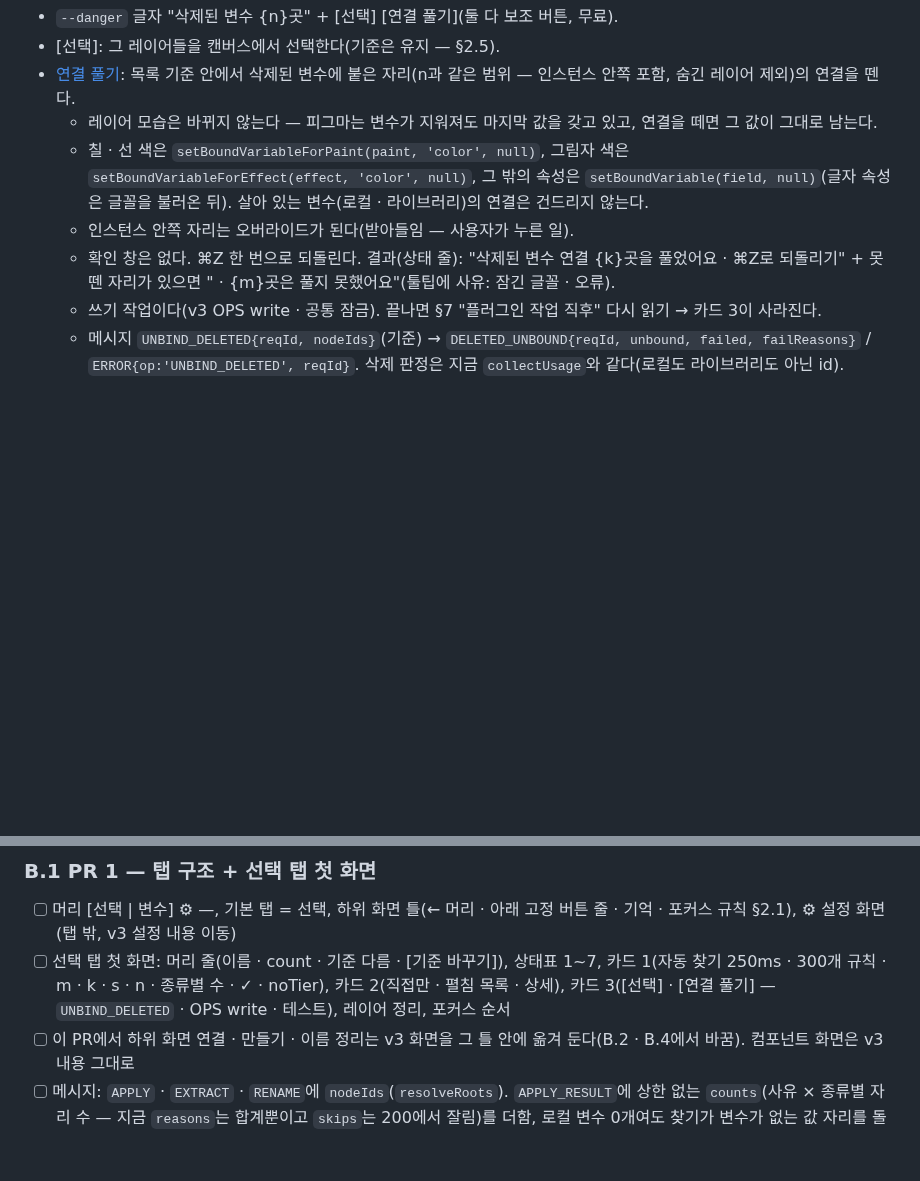
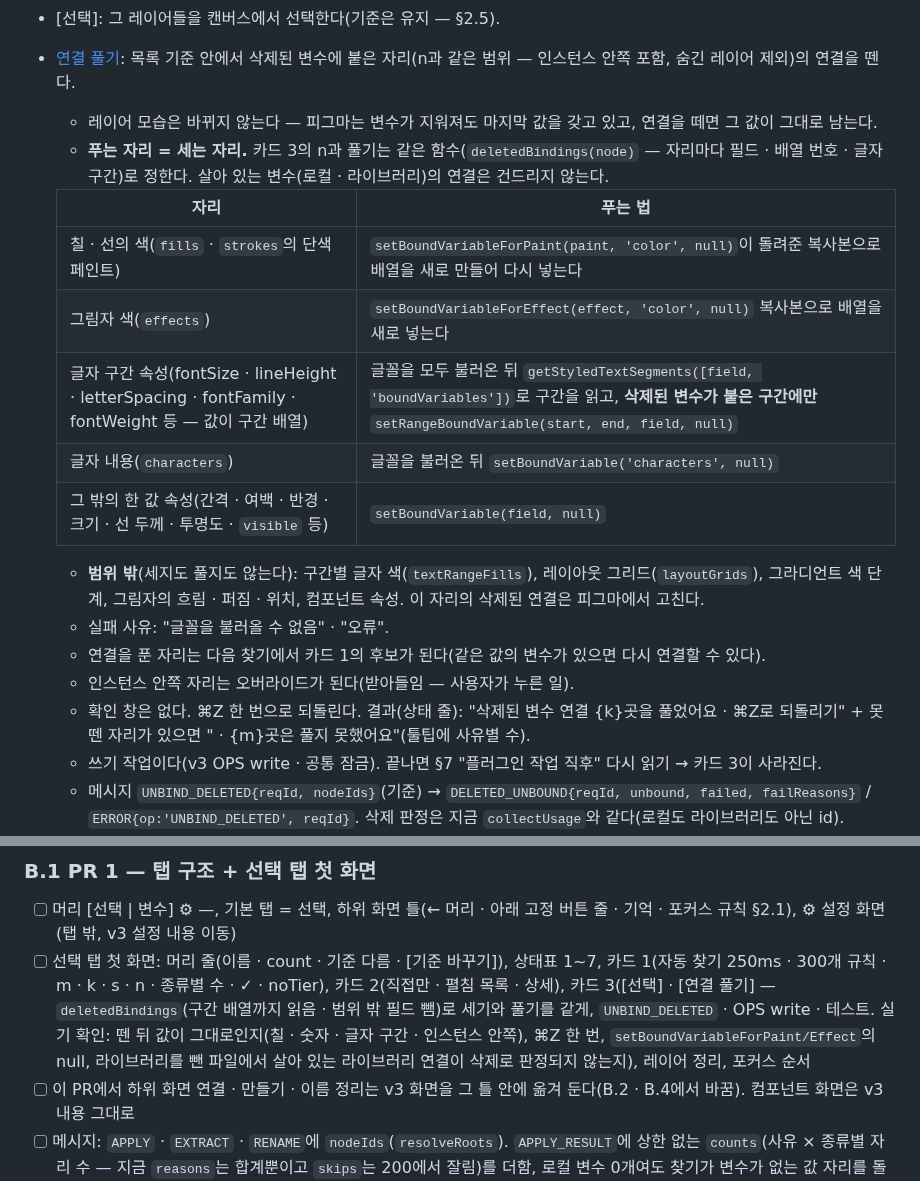
Before and after one commit to xnauddl/design, a Markdown page: docs/ia-v4.md, 2 parts joined by grey strips. Rendered like a GitHub page; blank space fills up the shorter version.

Commit message:
명세: IA v4 검토 9회차 결함 2개 반영 — 연결 풀기 자리 표(배열 다시 넣기 · 글자 구간 · characters) · 범위 밖 필드 · 세기와 풀기 같은 함수 · 실기 확인 항목
Co-Authored-By: Claude Opus 5.5 <noreply@anthropic.com>
Claude-Session: https://claude.ai/code/session_01PEuwdZy2ToD2vZkVtDDd7m

```diff
--- a/docs/ia-v4.md
+++ b/docs/ia-v4.md
@@ -158,9 +158,21 @@
 - [선택]: 그 레이어들을 캔버스에서 선택한다(기준은 유지 — §2.5).
 - [연결 풀기](§2.3-5): 목록 기준 안에서 삭제된 변수에 붙은 자리(n과 같은 범위 — 인스턴스 안쪽 포함, 숨긴 레이어 제외)의 연결을 뗀다.
   - 레이어 모습은 바뀌지 않는다 — 피그마는 변수가 지워져도 마지막 값을 갖고 있고, 연결을 떼면 그 값이 그대로 남는다.
-  - 칠 · 선 색은 `setBoundVariableForPaint(paint, 'color', null)`, 그림자 색은 `setBoundVariableForEffect(effect, 'color', null)`, 그 밖의 속성은 `setBoundVariable(field, null)`(글자 속성은 글꼴을 불러온 뒤). 살아 있는 변수(로컬 · 라이브러리)의 연결은 건드리지 않는다.
+  - **푸는 자리 = 세는 자리.** 카드 3의 n과 풀기는 같은 함수(`deletedBindings(node)` — 자리마다 필드 · 배열 번호 · 글자 구간)로 정한다. 살아 있는 변수(로컬 · 라이브러리)의 연결은 건드리지 않는다.
+
+  | 자리 | 푸는 법 |
+  |---|---|
+  | 칠 · 선의 색(`fills` · `strokes`의 단색 페인트) | `setBoundVariableForPaint(paint, 'color', null)`이 돌려준 복사본으로 배열을 새로 만들어 다시 넣는다 |
+  | 그림자 색(`effects`) | `setBoundVariableForEffect(effect, 'color', null)` 복사본으로 배열을 새로 넣는다 |
+  | 글자 구간 속성(fontSize · lineHeight · letterSpacing · fontFamily · fontWeight 등 — 값이 구간 배열) | 글꼴을 모두 불러온 뒤 `getStyledTextSegments([field, 'boundVariables'])`로 구간을 읽고, **삭제된 변수가 붙은 구간에만** `setRangeBoundVariable(start, end, field, null)` |
+  | 글자 내용(`characters`) | 글꼴을 불러온 뒤 `setBoundVariable('characters', null)` |
+  | 그 밖의 한 값 속성(간격 · 여백 · 반경 · 크기 · 선 두께 · 투명도 · `visible` 등) | `setBoundVariable(field, null)` |
+
+  - **범위 밖**(세지도 풀지도 않는다): 구간별 글자 색(`textRangeFills`), 레이아웃 그리드(`layoutGrids`), 그라디언트 색 단계, 그림자의 흐림 · 퍼짐 · 위치, 컴포넌트 속성. 이 자리의 삭제된 연결은 피그마에서 고친다.
+  - 실패 사유: "글꼴을 불러올 수 없음" · "오류".
+  - 연결을 푼 자리는 다음 찾기에서 카드 1의 후보가 된다(같은 값의 변수가 있으면 다시 연결할 수 있다).
   - 인스턴스 안쪽 자리는 오버라이드가 된다(받아들임 — 사용자가 누른 일).
-  - 확인 창은 없다. ⌘Z 한 번으로 되돌린다. 결과(상태 줄): "삭제된 변수 연결 {k}곳을 풀었어요 · ⌘Z로 되돌리기" + 못 뗀 자리가 있으면 " · {m}곳은 풀지 못했어요"(툴팁에 사유: 잠긴 글꼴 · 오류).
+  - 확인 창은 없다. ⌘Z 한 번으로 되돌린다. 결과(상태 줄): "삭제된 변수 연결 {k}곳을 풀었어요 · ⌘Z로 되돌리기" + 못 뗀 자리가 있으면 " · {m}곳은 풀지 못했어요"(툴팁에 사유별 수).
   - 쓰기 작업이다(v3 OPS write · 공통 잠금). 끝나면 §7 "플러그인 작업 직후" 다시 읽기 → 카드 3이 사라진다.
   - 메시지 `UNBIND_DELETED{reqId, nodeIds}`(기준) → `DELETED_UNBOUND{reqId, unbound, failed, failReasons}` / `ERROR{op:'UNBIND_DELETED', reqId}`. 삭제 판정은 지금 `collectUsage`와 같다(로컬도 라이브러리도 아닌 id).
 - 포커스: [연결 풀기]를 누른 뒤 카드가 사라지면 레이어 정리의 [이름 정리]로.
@@ -468,7 +480,7 @@
 
 ### B.1 PR 1 — 탭 구조 + 선택 탭 첫 화면
 - [ ] 머리 [선택 | 변수] ⚙ —, 기본 탭 = 선택, 하위 화면 틀(← 머리 · 아래 고정 버튼 줄 · 기억 · 포커스 규칙 §2.1), ⚙ 설정 화면(탭 밖, v3 설정 내용 이동)
-- [ ] 선택 탭 첫 화면: 머리 줄(이름 · count · 기준 다름 · [기준 바꾸기]), 상태표 1~7, 카드 1(자동 찾기 250ms · 300개 규칙 · m · k · s · n · 종류별 수 · ✓ · noTier), 카드 2(직접만 · 펼침 목록 · 상세), 카드 3([선택] · [연결 풀기] — `UNBIND_DELETED` · OPS write · 테스트), 레이어 정리, 포커스 순서
+- [ ] 선택 탭 첫 화면: 머리 줄(이름 · count · 기준 다름 · [기준 바꾸기]), 상태표 1~7, 카드 1(자동 찾기 250ms · 300개 규칙 · m · k · s · n · 종류별 수 · ✓ · noTier), 카드 2(직접만 · 펼침 목록 · 상세), 카드 3([선택] · [연결 풀기] — `deletedBindings`(구간 배열까지 읽음 · 범위 밖 필드 뺌)로 세기와 풀기를 같게, `UNBIND_DELETED` · OPS write · 테스트. 실기 확인: 뗀 뒤 값이 그대로인지(칠 · 숫자 · 글자 구간 · 인스턴스 안쪽), ⌘Z 한 번, `setBoundVariableForPaint/Effect`의 null, 라이브러리를 뺀 파일에서 살아 있는 라이브러리 연결이 삭제로 판정되지 않는지), 레이어 정리, 포커스 순서
 - [ ] 이 PR에서 하위 화면 연결 · 만들기 · 이름 정리는 v3 화면을 그 틀 안에 옮겨 둔다(B.2 · B.4에서 바꿈). 컴포넌트 화면은 v3 내용 그대로
 - [ ] 메시지: `APPLY` · `EXTRACT` · `RENAME`에 `nodeIds`(`resolveRoots`). `APPLY_RESULT`에 상한 없는 `counts`(사유 × 종류별 자리 수 — 지금 `reasons`는 합계뿐이고 `skips`는 200에서 잘림)를 더함, 로컬 변수 0개여도 찾기가 변수가 없는 값 자리를 돌려줌(④ · 카드 1 종류별 수). 카드 1의 텍스트 스타일 수는 B.2의 `PREVIEW_TEXT_STYLES`가 올 때까지 이 PR에서는 빼고 센다(B.2에서 더함)
 - [ ] 찾기 한 번에 하나(UI 취소 · 합치기 + 코드의 `liveVarIds` · `bindCancel` 겹침 막기), 쓰기 중 자동 요청 미룸, reread의 run 콜백 · `isHeld` 바꿈
```
